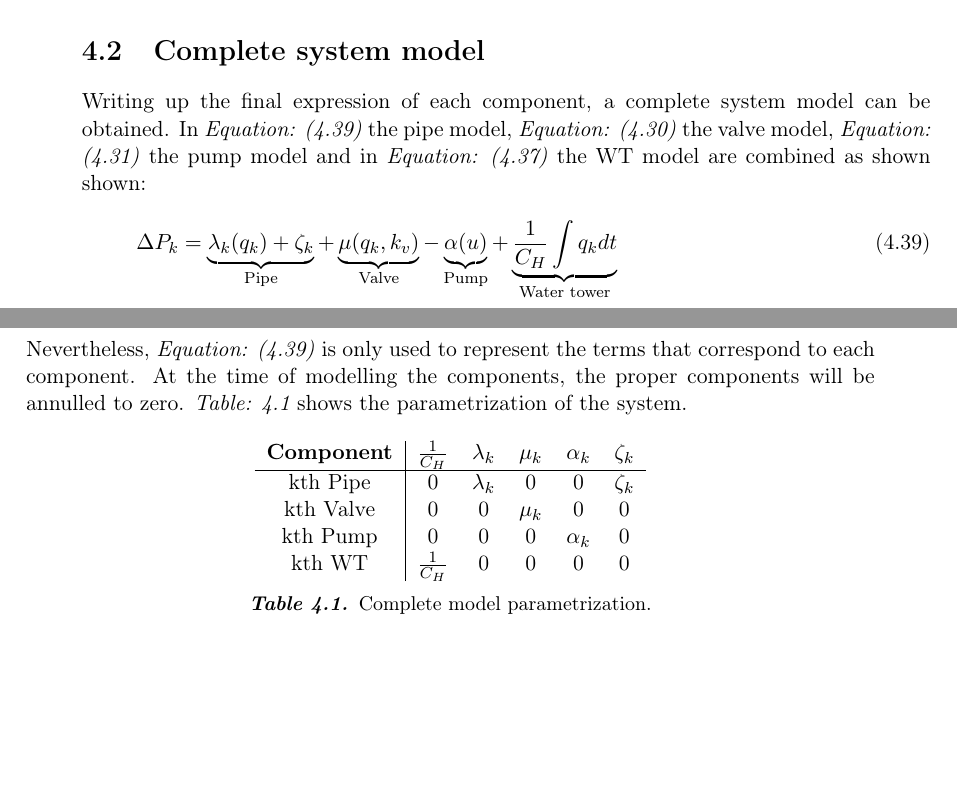
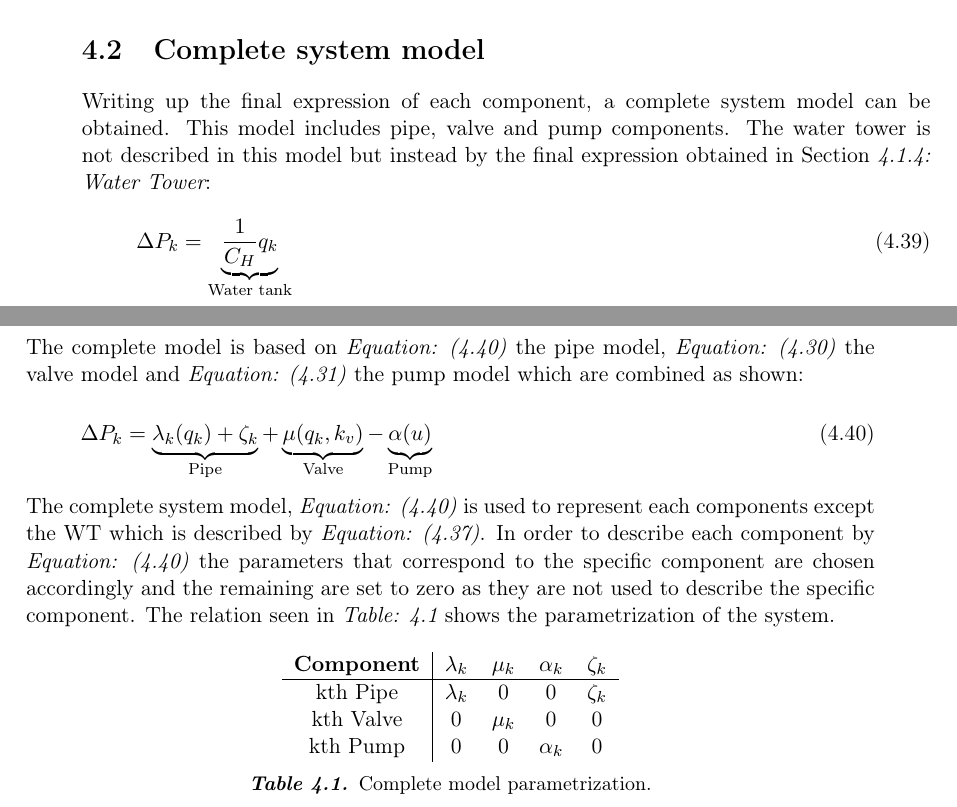
Before and after one commit to SBKrogh/WaterTank, a LaTeX thesis (Gr830.tex, which reads report/analysis/completesystem.tex): two parts of pages 25 and 26 of 47, joined at a grey line, cut so that both start at the same text, the shorter picture padded with empty space. Compiled offline with pdfLaTeX.

Commit message:
Changed  "complete model"

```diff
--- a/report/analysis/completesystem.tex
+++ b/report/analysis/completesystem.tex
@@ -1,28 +1,34 @@
 \section{Complete system model}
 \label{CompleteSystemModel}
 
-Writing up the final expression of each component, a complete system model can be obtained. In \eqref{CompleteModel} the pipe model, \eqref{CompactValveModel} the valve model,   \eqref{PumpModel} the pump model and in \eqref{WTequation} the WT model are combined as shown shown:
+Writing up the final expression of each component, a complete system model can be obtained. This model includes pipe, valve and pump components. The water tower is not described in this model but instead by the final expression obtained in \secref{WaterTankModel}:
+
+\begin{equation}
+  \label{CompleteWTModel}
+  \Delta P_k = \underbrace{\frac{1}{C_H}q_k}_\text{Water tank}
+\end{equation}
+
+
+ The complete model is based on \eqref{CompleteModel} the pipe model, \eqref{CompactValveModel} the valve model and \eqref{PumpModel} the pump model which are combined as shown:
 
 \begin{equation}
   \label{CompleteModel}
-  \Delta P_k = \underbrace{\lambda_k (q_k) + \zeta_k}_\text{Pipe} + \underbrace{\mu (q_k, k_v)}_\text{Valve} - \underbrace{\alpha (u)}_\text{Pump} + \underbrace{\frac{1}{C_H}  \int   q_k dt }_\text{Water tower}
+  \Delta P_k = \underbrace{\lambda_k (q_k) + \zeta_k}_\text{Pipe} + \underbrace{\mu (q_k, k_v)}_\text{Valve} - \underbrace{\alpha (u)}_\text{Pump}
 \end{equation}
 
 
 
-Nevertheless, \eqref{CompleteModel} is only used to represent the terms that correspond to each component. At the time of modelling the
-components, the proper components will be annulled to zero. \tabref{tab:parametrization_model} shows the
-parametrization of the system.
+The complete system model, \eqref{CompleteModel} is used to represent each components except the WT which is described by \eqref{WTequation}. In order to describe each component by \eqref{CompleteModel} the parameters that correspond to the specific component are chosen accordingly and the remaining are set to zero as they are not used to describe the specific component.
+%At the time of modelling the components, the proper components will be annulled to zero.
+The relation seen in \tabref{tab:parametrization_model} shows the parametrization of the system.
 
 \begin{figure}[H]
 	\centering
-\begin{tabular}{c|ccccc}
-  			\bfseries Component    &   $\frac{1}{C_H}$    &     $\lambda_k$    &     $\mu_k$    &     $\alpha_k$    &     $\zeta_k$  					\\
-  			\hline
-			kth Pipe		  	      &      0                    &         $\lambda_k$                            &    0                             &            0                       &      $\zeta_k$   		                         \\
-			kth Valve           	      &      0                    &         0                            &    $\mu_k$                             &            0                       &      0    					 \\
-			kth Pump 		      &      0                    &         0                            &    0                             &            $\alpha_k$                       &      0    				         \\
-			kth WT                           &      $\frac{1}{C_H}$                   &         0                            &    0                             &            0                       &      0
+\begin{tabular}{c|cccc}
+  			\bfseries Component    &     $\lambda_k$    &    $\mu_k$    &   $\alpha_k$    &  $\zeta_k$  		\\ \hline
+			kth Pipe		  	   &     $\lambda_k$    &    0          &   0             &  $\zeta_k$   	    \\
+			kth Valve              &     0              &    $\mu_k$    &   0 		      &  0    				\\
+			kth Pump 		       &     0              &    0          &   $\alpha_k$    &  0
 \end{tabular}
 \captionof{table}{Complete model parametrization.}
 		\label{tab:parametrization_model}
```
